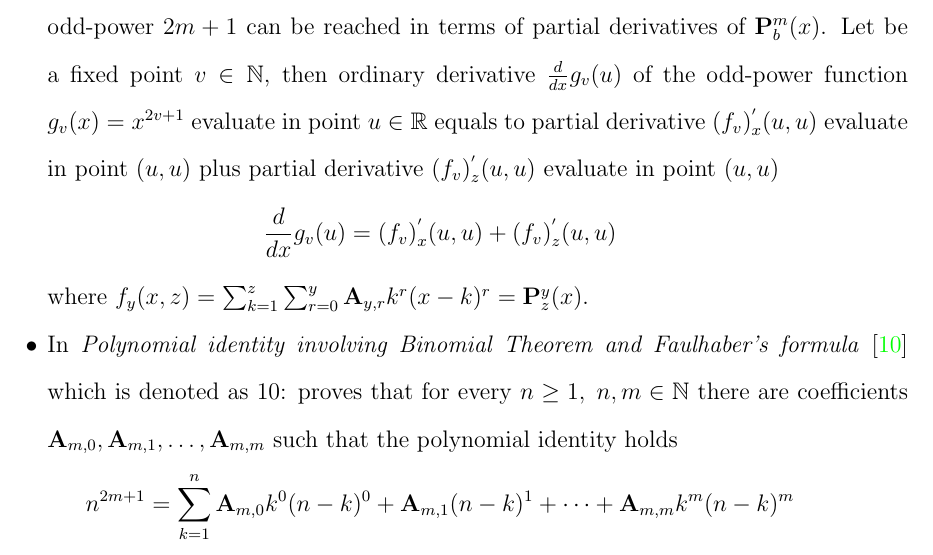
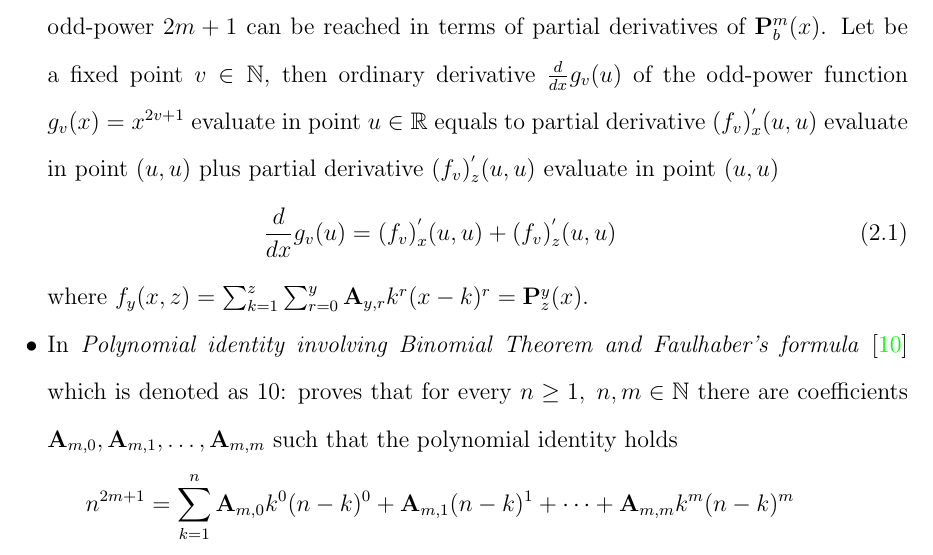
Before and after one commit to kolosovpetro/HistoryAndOverviewOfPolynomialP, a LaTeX paper (src/HistoryAndOverviewOfPolynomialP.tex, which reads src/sections/03_related_works.tex): part of page 12 of 21, cut so that both start at the same text. Compiled offline with pdfLaTeX.

Commit message:
fix eq. reference

```diff
--- a/src/sections/03_related_works.tex
+++ b/src/sections/03_related_works.tex
@@ -28,9 +28,10 @@ onto the main results of~\cite{kolosov2016link} mainly on polynomials $\polynomi
     Let be a fixed point $v\in \mathbb{N}$, then ordinary derivative $\frac{d}{dx} g_v (u)$ of the odd-power function $g_v(x) = x^{2v + 1}$
     evaluate in point $u\in\mathbb{R}$ equals to partial derivative $(f_{v})^{'}_{x} (u, u)$ evaluate in point $(u, u)$ plus
     partial derivative $(f_{v})^{'}_{z} (u, u)$ evaluate in point $(u, u)$
-    \begin{align*}
+    \begin{equation}
         \frac{d}{dx} g_v (u) = (f_{v})^{'}_{x} (u, u) + (f_{v})^{'}_{z} (u, u)
-    \end{align*}
+        \label{eq:odd-exponential-identity}
+    \end{equation}
     where $f_{y} (x, z) = \sum_{k=1}^{z} \sum_{r=0}^{y} \coeffA{y}{r} k^r (x-k)^r = \polynomialP{y}{z}{x}$.
     \item In \textit{Polynomial identity involving Binomial Theorem and Faulhaber's formula}~\cite{kolosov2023polynomial}
     which is denoted as 10: proves that
```
Also changed, not shown: out/HistoryAndOverviewOfPolynomialP.pdf.
